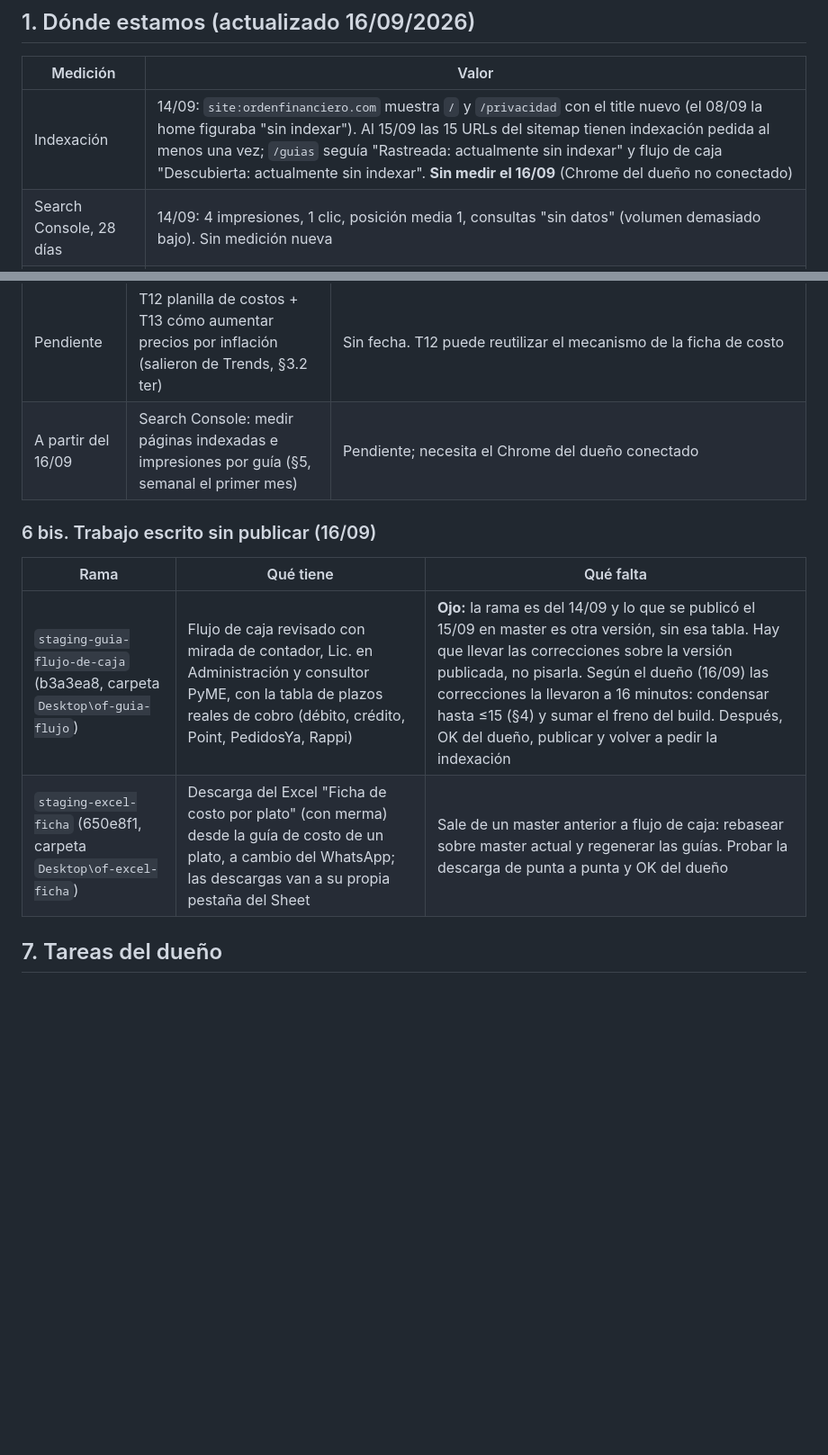
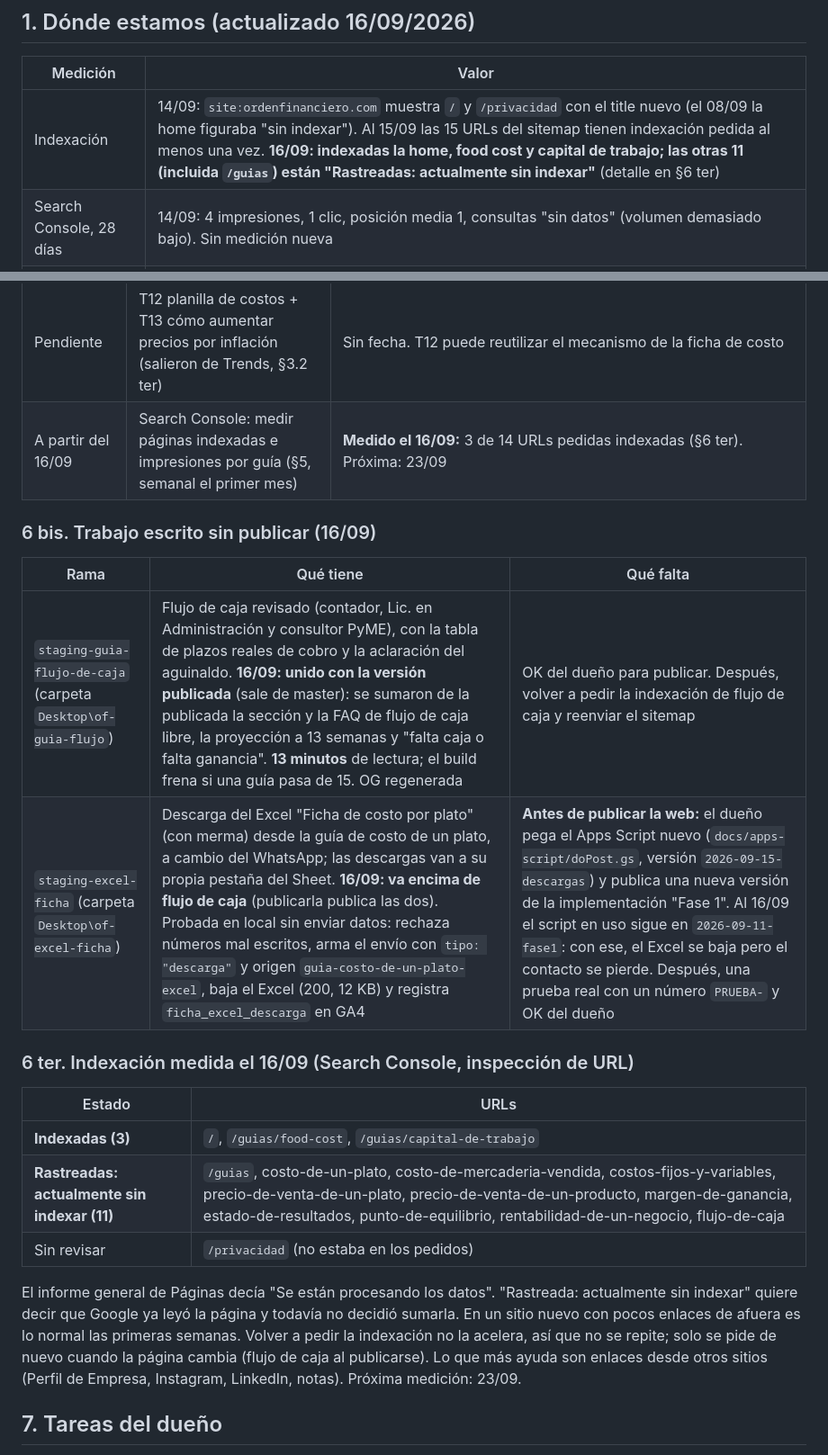
Before and after one commit to manualfano/Orden-Financiero, a Markdown page: docs/seo/PLAN-SEO-2026-09-14.md, 2 parts joined by grey strips. Shown at 90% size. Drawn GitHub-style; blank space fills up the shorter version.

Commit message:
Plan SEO: indexacion medida el 16/09 y estado de flujo de caja y ficha de costo
Co-Authored-By: Claude Opus 5 <noreply@anthropic.com>

```diff
--- a/docs/seo/PLAN-SEO-2026-09-14.md
+++ b/docs/seo/PLAN-SEO-2026-09-14.md
@@ -10,7 +10,7 @@ Este documento es el plan vivo. Cada pieza hecha se marca en la tabla de ejecuci
 
 | Medición | Valor |
 |---|---|
-| Indexación | 14/09: `site:ordenfinanciero.com` muestra `/` y `/privacidad` con el title nuevo (el 08/09 la home figuraba "sin indexar"). Al 15/09 las 15 URLs del sitemap tienen indexación pedida al menos una vez; `/guias` seguía "Rastreada: actualmente sin indexar" y flujo de caja "Descubierta: actualmente sin indexar". **Sin medir el 16/09** (Chrome del dueño no conectado) |
+| Indexación | 14/09: `site:ordenfinanciero.com` muestra `/` y `/privacidad` con el title nuevo (el 08/09 la home figuraba "sin indexar"). Al 15/09 las 15 URLs del sitemap tienen indexación pedida al menos una vez. **16/09: indexadas la home, food cost y capital de trabajo; las otras 11 (incluida `/guias`) están "Rastreadas: actualmente sin indexar"** (detalle en §6 ter) |
 | Search Console, 28 días | 14/09: 4 impresiones, 1 clic, posición media 1, consultas "sin datos" (volumen demasiado bajo). Sin medición nueva |
 | "orden financiero" | No aparece en la página 1: Google lo lee como finanzas personales (BBVA, videos, apps) |
 | Perfil de Empresa en Google | Verificación por video enviada el 14/09; Google revisa en hasta 5 días hábiles (≈21/09). Sin novedades registradas |
@@ -210,14 +210,24 @@ Meta a 3 meses (a validar con datos): todas las guías indexadas, impresiones pa
 | Al aprobarse el Perfil de Empresa | C3 página local + `sameAs` con el perfil | Pendiente |
 | Continuo | Planillas descargables para T1, T2, T6, G1 | **Mecanismo definido** (decisión del dueño): el Excel se descarga a cambio del WhatsApp, con el mismo endpoint de leads del diagnóstico y origen propio, en una pestaña aparte del Sheet. Primera planilla (G1) escrita en `staging-excel-ficha`, sin publicar (§6 bis). T1, T2 y T6 pendientes |
 | Pendiente | T12 planilla de costos + T13 cómo aumentar precios por inflación (salieron de Trends, §3.2 ter) | Sin fecha. T12 puede reutilizar el mecanismo de la ficha de costo |
-| A partir del 16/09 | Search Console: medir páginas indexadas e impresiones por guía (§5, semanal el primer mes) | Pendiente; necesita el Chrome del dueño conectado |
+| A partir del 16/09 | Search Console: medir páginas indexadas e impresiones por guía (§5, semanal el primer mes) | **Medido el 16/09:** 3 de 14 URLs pedidas indexadas (§6 ter). Próxima: 23/09 |
 
 ### 6 bis. Trabajo escrito sin publicar (16/09)
 
 | Rama | Qué tiene | Qué falta |
 |---|---|---|
-| `staging-guia-flujo-de-caja` (b3a3ea8, carpeta `Desktop\of-guia-flujo`) | Flujo de caja revisado con mirada de contador, Lic. en Administración y consultor PyME, con la tabla de plazos reales de cobro (débito, crédito, Point, PedidosYa, Rappi) | **Ojo:** la rama es del 14/09 y lo que se publicó el 15/09 en master es otra versión, sin esa tabla. Hay que llevar las correcciones sobre la versión publicada, no pisarla. Según el dueño (16/09) las correcciones la llevaron a 16 minutos: condensar hasta ≤15 (§4) y sumar el freno del build. Después, OK del dueño, publicar y volver a pedir la indexación |
-| `staging-excel-ficha` (650e8f1, carpeta `Desktop\of-excel-ficha`) | Descarga del Excel "Ficha de costo por plato" (con merma) desde la guía de costo de un plato, a cambio del WhatsApp; las descargas van a su propia pestaña del Sheet | Sale de un master anterior a flujo de caja: rebasear sobre master actual y regenerar las guías. Probar la descarga de punta a punta y OK del dueño |
+| `staging-guia-flujo-de-caja` (carpeta `Desktop\of-guia-flujo`) | Flujo de caja revisado (contador, Lic. en Administración y consultor PyME), con la tabla de plazos reales de cobro y la aclaración del aguinaldo. **16/09: unido con la versión publicada** (sale de master): se sumaron de la publicada la sección y la FAQ de flujo de caja libre, la proyección a 13 semanas y "falta caja o falta ganancia". **13 minutos** de lectura; el build frena si una guía pasa de 15. OG regenerada | OK del dueño para publicar. Después, volver a pedir la indexación de flujo de caja y reenviar el sitemap |
+| `staging-excel-ficha` (carpeta `Desktop\of-excel-ficha`) | Descarga del Excel "Ficha de costo por plato" (con merma) desde la guía de costo de un plato, a cambio del WhatsApp; las descargas van a su propia pestaña del Sheet. **16/09: va encima de flujo de caja** (publicarla publica las dos). Probada en local sin enviar datos: rechaza números mal escritos, arma el envío con `tipo: "descarga"` y origen `guia-costo-de-un-plato-excel`, baja el Excel (200, 12 KB) y registra `ficha_excel_descarga` en GA4 | **Antes de publicar la web:** el dueño pega el Apps Script nuevo (`docs/apps-script/doPost.gs`, versión `2026-09-15-descargas`) y publica una nueva versión de la implementación "Fase 1". Al 16/09 el script en uso sigue en `2026-09-11-fase1`: con ese, el Excel se baja pero el contacto se pierde. Después, una prueba real con un número `PRUEBA-` y OK del dueño |
+
+### 6 ter. Indexación medida el 16/09 (Search Console, inspección de URL)
+
+| Estado | URLs |
+|---|---|
+| **Indexadas (3)** | `/`, `/guias/food-cost`, `/guias/capital-de-trabajo` |
+| **Rastreadas: actualmente sin indexar (11)** | `/guias`, costo-de-un-plato, costo-de-mercaderia-vendida, costos-fijos-y-variables, precio-de-venta-de-un-plato, precio-de-venta-de-un-producto, margen-de-ganancia, estado-de-resultados, punto-de-equilibrio, rentabilidad-de-un-negocio, flujo-de-caja |
+| Sin revisar | `/privacidad` (no estaba en los pedidos) |
+
+El informe general de Páginas decía "Se están procesando los datos". "Rastreada: actualmente sin indexar" quiere decir que Google ya leyó la página y todavía no decidió sumarla. En un sitio nuevo con pocos enlaces de afuera es lo normal las primeras semanas. Volver a pedir la indexación no la acelera, así que no se repite; solo se pide de nuevo cuando la página cambia (flujo de caja al publicarse). Lo que más ayuda son enlaces desde otros sitios (Perfil de Empresa, Instagram, LinkedIn, notas). Próxima medición: 23/09.
 
 ## 7. Tareas del dueño
 
```
